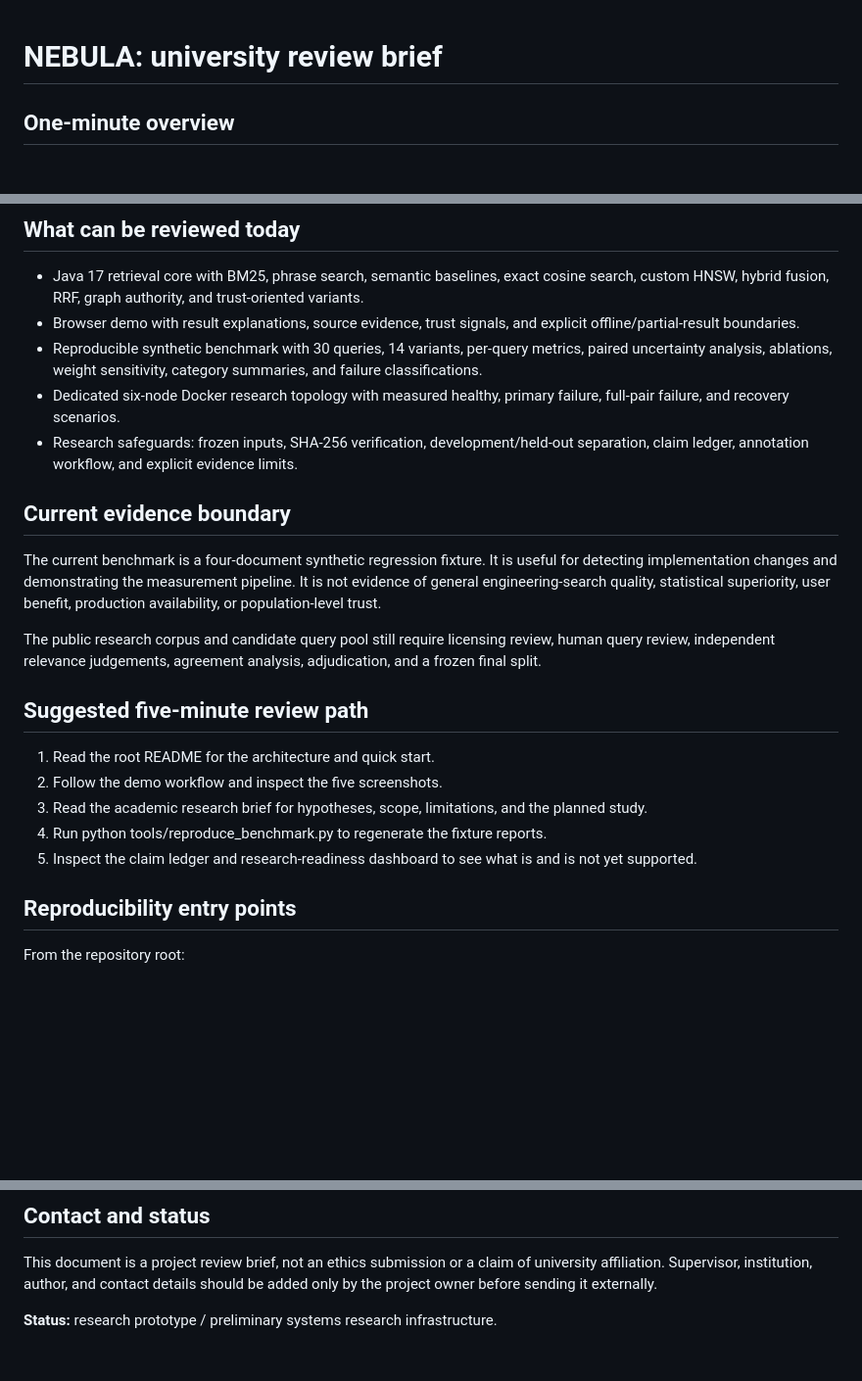
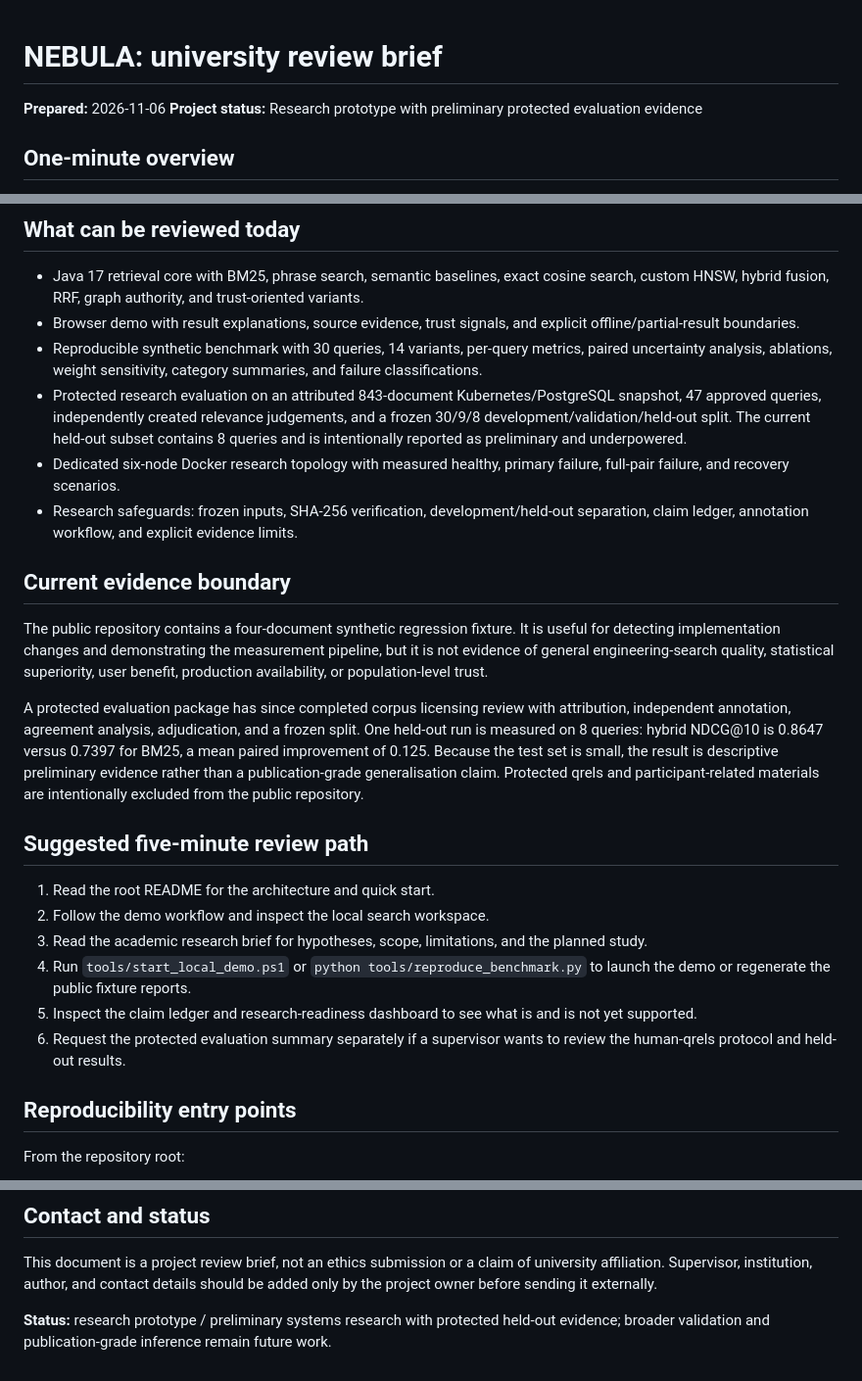
Before and after one commit to Bishrav/NEBULA, a Markdown page: docs/research/tu-darmstadt-submission-brief.md, 3 parts joined by grey strips. Shown at 98% size. Drawn GitHub-style; blank space fills up the shorter version.

Commit message:
docs: refresh university review brief

```diff
--- a/docs/research/tu-darmstadt-submission-brief.md
+++ b/docs/research/tu-darmstadt-submission-brief.md
@@ -1,4 +1,7 @@
 # NEBULA: university review brief
+
+**Prepared:** 2026-11-06
+**Project status:** Research prototype with preliminary protected evaluation evidence
 
 ## One-minute overview
 
@@ -30,6 +33,11 @@ ANN latency/recall and distributed failure behaviour.
 - Reproducible synthetic benchmark with 30 queries, 14 variants, per-query
   metrics, paired uncertainty analysis, ablations, weight sensitivity, category
   summaries, and failure classifications.
+- Protected research evaluation on an attributed 843-document
+  Kubernetes/PostgreSQL snapshot, 47 approved queries, independently created
+  relevance judgements, and a frozen 30/9/8 development/validation/held-out
+  split. The current held-out subset contains 8 queries and is intentionally
+  reported as preliminary and underpowered.
 - Dedicated six-node Docker research topology with measured healthy, primary
   failure, full-pair failure, and recovery scenarios.
 - Research safeguards: frozen inputs, SHA-256 verification, development/held-out
@@ -37,24 +45,32 @@ ANN latency/recall and distributed failure behaviour.
 
 ## Current evidence boundary
 
-The current benchmark is a four-document synthetic regression fixture. It is
-useful for detecting implementation changes and demonstrating the measurement
-pipeline. It is not evidence of general engineering-search quality, statistical
-superiority, user benefit, production availability, or population-level trust.
+The public repository contains a four-document synthetic regression fixture. It
+is useful for detecting implementation changes and demonstrating the
+measurement pipeline, but it is not evidence of general engineering-search
+quality, statistical superiority, user benefit, production availability, or
+population-level trust.
 
-The public research corpus and candidate query pool still require licensing
-review, human query review, independent relevance judgements, agreement
-analysis, adjudication, and a frozen final split.
+A protected evaluation package has since completed corpus licensing review with
+attribution, independent annotation, agreement analysis, adjudication, and a
+frozen split. One held-out run is measured on 8 queries: hybrid NDCG@10 is
+0.8647 versus 0.7397 for BM25, a mean paired improvement of 0.125. Because the
+test set is small, the result is descriptive preliminary evidence rather than a
+publication-grade generalisation claim. Protected qrels and participant-related
+materials are intentionally excluded from the public repository.
 
 ## Suggested five-minute review path
 
 1. Read the root README for the architecture and quick start.
-2. Follow the demo workflow and inspect the five screenshots.
+2. Follow the demo workflow and inspect the local search workspace.
 3. Read the academic research brief for hypotheses, scope, limitations, and the
    planned study.
-4. Run python tools/reproduce_benchmark.py to regenerate the fixture reports.
+4. Run `tools/start_local_demo.ps1` or `python tools/reproduce_benchmark.py` to
+   launch the demo or regenerate the public fixture reports.
 5. Inspect the claim ledger and research-readiness dashboard to see what is and
    is not yet supported.
+6. Request the protected evaluation summary separately if a supervisor wants to
+   review the human-qrels protocol and held-out results.
 
 ## Reproducibility entry points
 
@@ -87,4 +103,6 @@ This document is a project review brief, not an ethics submission or a claim of
 university affiliation. Supervisor, institution, author, and contact details
 should be added only by the project owner before sending it externally.
 
-**Status:** research prototype / preliminary systems research infrastructure.
+**Status:** research prototype / preliminary systems research with protected
+held-out evidence; broader validation and publication-grade inference remain
+future work.
```
